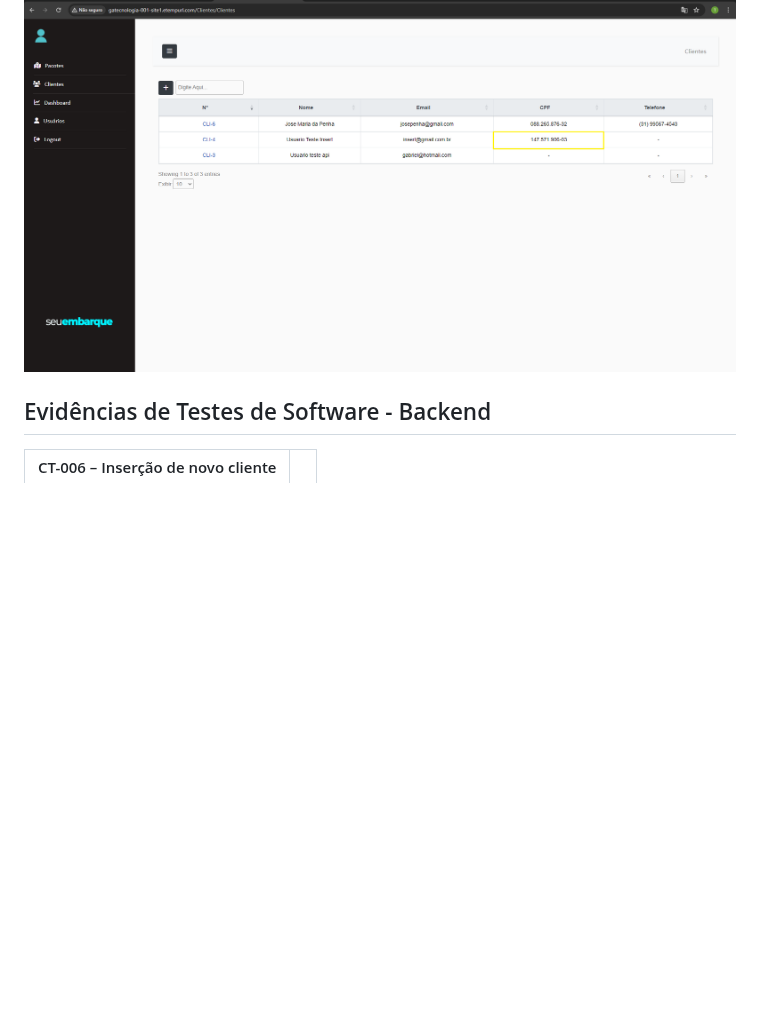
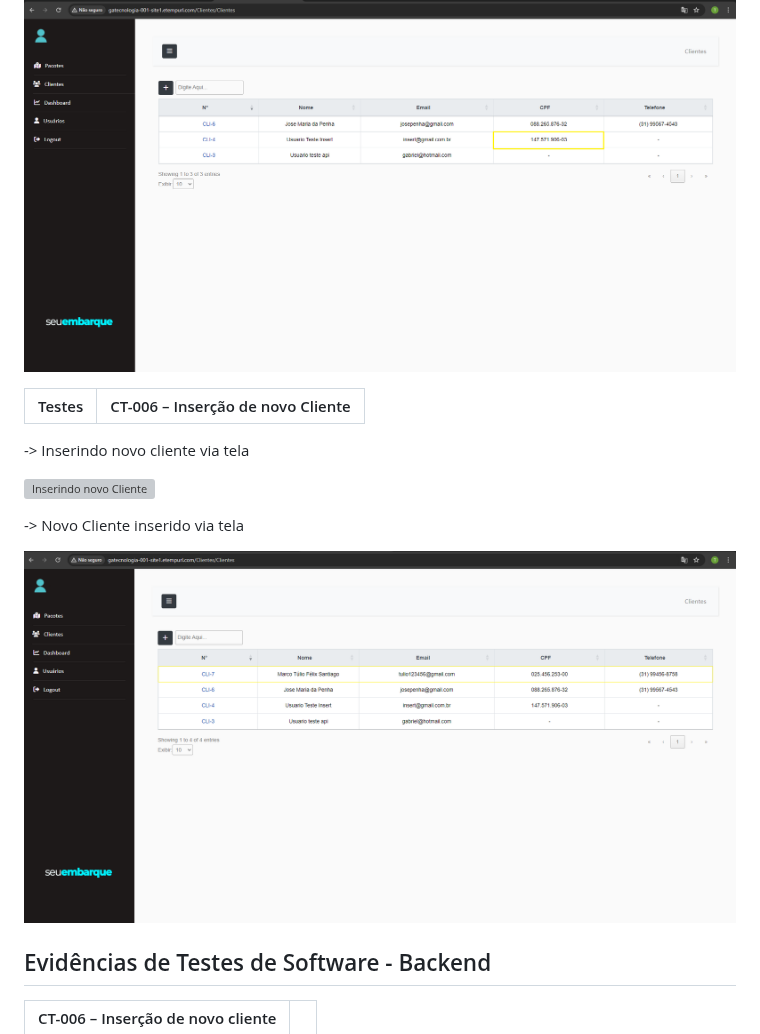
Before and after one commit to ICEI-PUC-Minas-PMV-ADS/pmv-ads-2024-1-e5-proj-empext-t5-pmv-ads-2024-1-e5-proj-seuembarque, a Markdown page: documentos/04-Testes de Software.md, the part around the change. GitHub-like rendering; blank space fills up the shorter version; grey boxes are pictures that could not be loaded.

```diff
--- a/documentos/04-Testes de Software.md
+++ b/documentos/04-Testes de Software.md
@@ -113,6 +113,17 @@ Apresente imagens e/ou vídeos que comprovam que um determinado teste foi execut
 
 ![CPF Atualizado](https://github.com/ICEI-PUC-Minas-PMV-ADS/pmv-ads-2024-1-e5-proj-empext-t5-pmv-ads-2024-1-e5-proj-seuembarque/blob/main/documentos/img/cpfatualizado.png)
 
+| Testes 	| CT-006 – Inserção de novo Cliente |
+|:---:	|:---:	|
+
+-> Inserindo novo cliente via tela
+
+![Inserindo novo Cliente](https://github.com/ICEI-PUC-Minas-PMV-ADS/pmv-ads-2024-1-e5-proj-empext-t5-pmv-ads-2024-1-e5-proj-seuembarque/blob/main/documentos/img/inserindonovocliente.png)
+
+-> Novo Cliente inserido via tela
+
+![Novo Cliente Inserido](https://github.com/ICEI-PUC-Minas-PMV-ADS/pmv-ads-2024-1-e5-proj-empext-t5-pmv-ads-2024-1-e5-proj-seuembarque/blob/main/documentos/img/clienteinserido.png)
+
 
 
 
```
